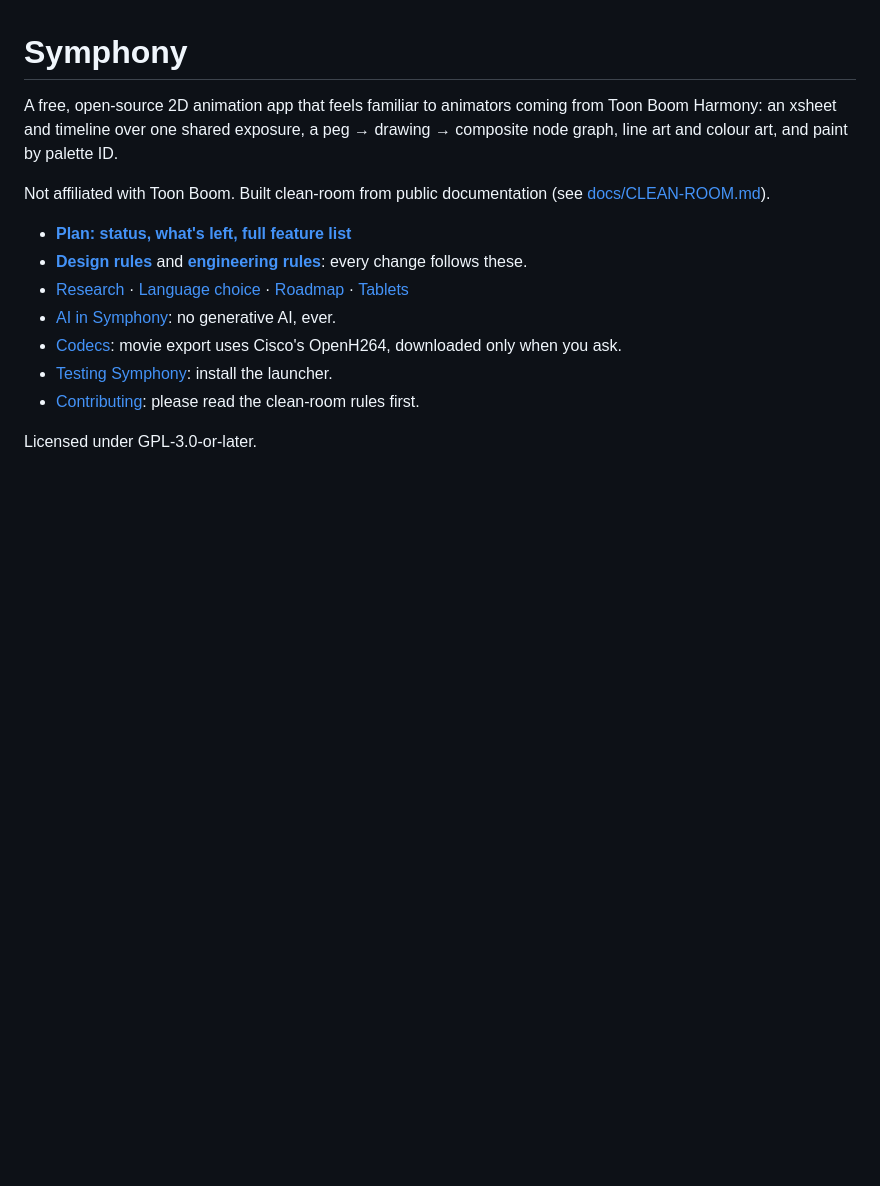
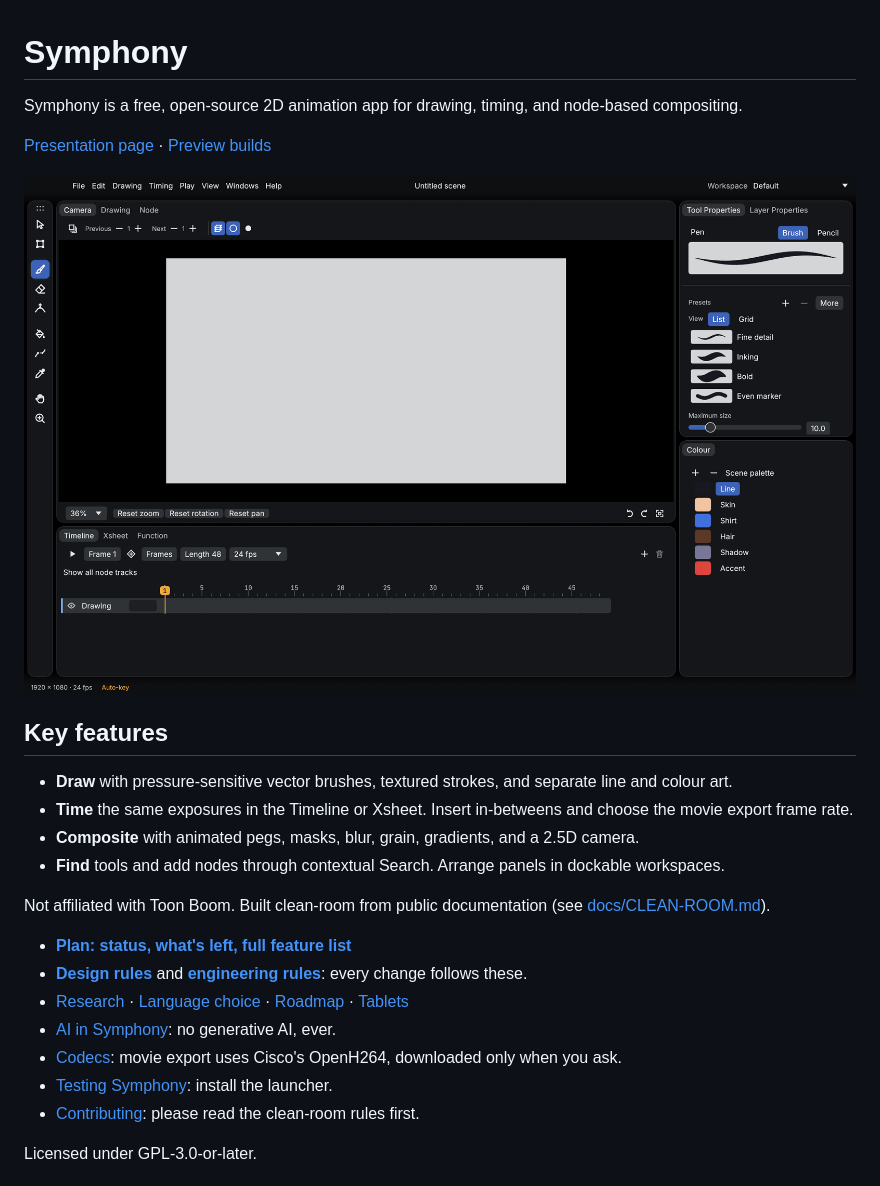
Before and after one commit to samirosman/symphony, a Markdown page: README.md, the part around the change. GitHub-like rendering; pictures changed too: docs/presentation/workspace.png (added); blank space fills up the shorter version.

Commit message:
Present Symphony with an empty workspace preview

```diff
--- a/README.md
+++ b/README.md
@@ -1,9 +1,19 @@
 # Symphony
 
-A free, open-source 2D animation app that feels familiar to animators coming
-from Toon Boom Harmony: an xsheet and timeline over one shared exposure, a
-peg → drawing → composite node graph, line art and colour art, and paint
-by palette ID.
+Symphony is a free, open-source 2D animation app for drawing, timing, and
+node-based compositing.
+
+[Presentation page](https://tdemers218.github.io/symphony/) ·
+[Preview builds](https://github.com/tdemers218/symphony/releases)
+
+![An empty Symphony scene with the Camera view, drawing tools, colour palette, and Timeline](docs/presentation/workspace.png)
+
+## Key features
+
+- **Draw** with pressure-sensitive vector brushes, textured strokes, and separate line and colour art.
+- **Time** the same exposures in the Timeline or Xsheet. Insert in-betweens and choose the movie export frame rate.
+- **Composite** with animated pegs, masks, blur, grain, gradients, and a 2.5D camera.
+- **Find** tools and add nodes through contextual Search. Arrange panels in dockable workspaces.
 
 Not affiliated with Toon Boom. Built clean-room from public documentation
 (see [docs/CLEAN-ROOM.md](docs/CLEAN-ROOM.md)).
```
Also changed, not shown: docs/presentation/symphony.png (added), 5 other files.
